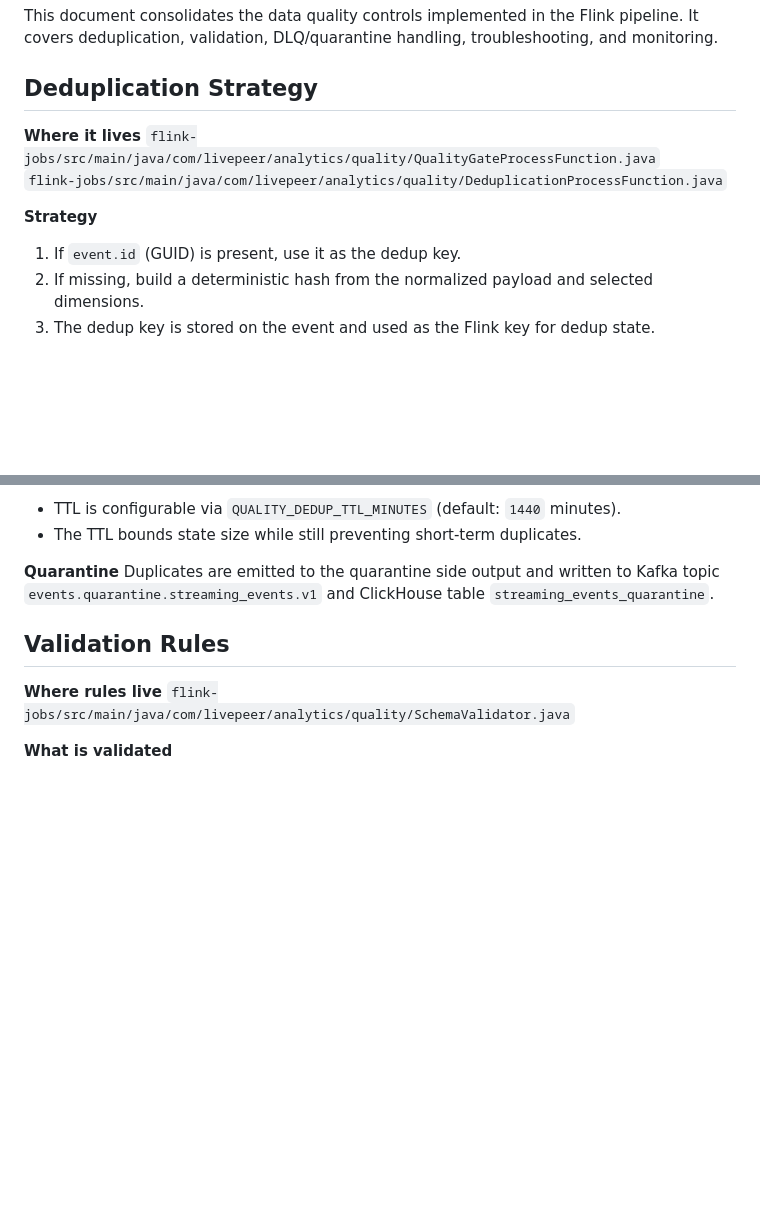
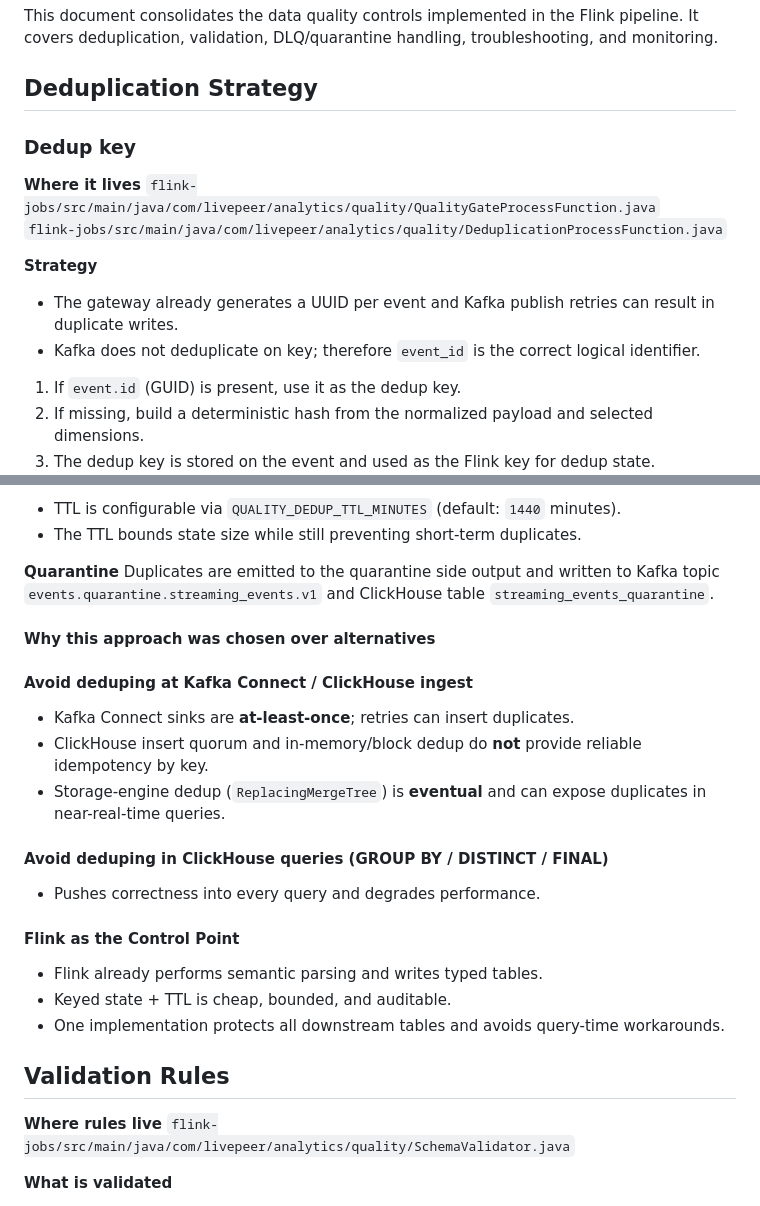
Before and after one commit to Cloud-SPE/livepeer-naap-analytics, a Markdown page: documentation/DATA_QUALITY.md, 2 parts joined by grey strips. Rendered like a GitHub page; blank space fills up the shorter version.

Commit message:
Update notes on data quality

```diff
--- a/documentation/DATA_QUALITY.md
+++ b/documentation/DATA_QUALITY.md
@@ -4,11 +4,17 @@ This document consolidates the data quality controls implemented in the Flink pi
 
 ## Deduplication Strategy
 
+### Dedup key
+
 **Where it lives**
 `flink-jobs/src/main/java/com/livepeer/analytics/quality/QualityGateProcessFunction.java`
 `flink-jobs/src/main/java/com/livepeer/analytics/quality/DeduplicationProcessFunction.java`
 
 **Strategy**
+
+* The gateway already generates a UUID per event and Kafka publish retries can result in duplicate writes.
+* Kafka does not deduplicate on key; therefore `event_id` is the correct logical identifier.
+
 1. If `event.id` (GUID) is present, use it as the dedup key.
 2. If missing, build a deterministic hash from the normalized payload and selected dimensions.
 3. The dedup key is stored on the event and used as the Flink key for dedup state.
@@ -24,6 +30,23 @@ This document consolidates the data quality controls implemented in the Flink pi
 
 **Quarantine**
 Duplicates are emitted to the quarantine side output and written to Kafka topic `events.quarantine.streaming_events.v1` and ClickHouse table `streaming_events_quarantine`.
+
+#### **Why this approach was chosen over alternatives**
+
+#### Avoid deduping at Kafka Connect / ClickHouse ingest
+
+* Kafka Connect sinks are **at-least-once**; retries can insert duplicates.
+* ClickHouse insert quorum and in-memory/block dedup do **not** provide reliable idempotency by key.
+* Storage-engine dedup (`ReplacingMergeTree`) is **eventual** and can expose duplicates in near-real-time queries.
+
+#### Avoid deduping in ClickHouse queries (GROUP BY / DISTINCT / FINAL)
+
+* Pushes correctness into every query and degrades performance.
+
+#### Flink as the Control Point
+* Flink already performs semantic parsing and writes typed tables.
+* Keyed state + TTL is cheap, bounded, and auditable.
+* One implementation protects all downstream tables and avoids query-time workarounds.
 
 ## Validation Rules
 
```
